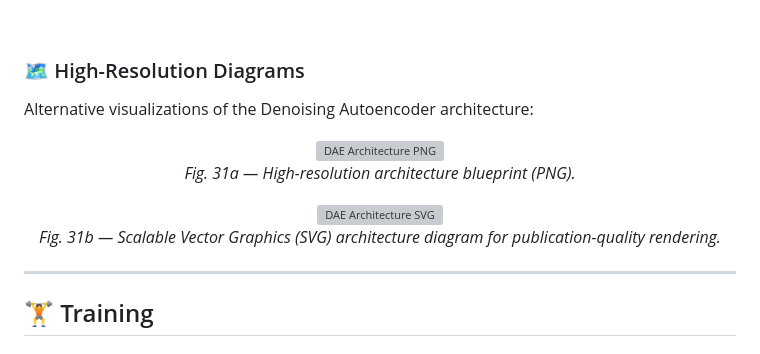
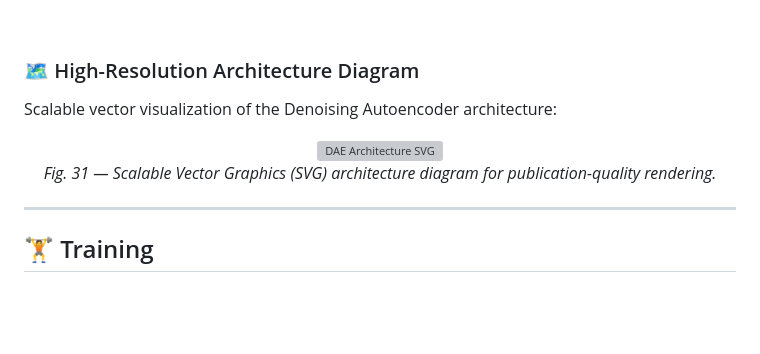
Before and after one commit to code-with-idrees/Denoising-Autoencoder-Cifar10, a Markdown page: README.md, the part around the change. Rendered like a GitHub page; blank space fills up the shorter version; grey boxes are pictures that could not be loaded.

Commit message:
docs: refine README to only show SVG architecture diagram

```diff
--- a/README.md
+++ b/README.md
@@ -506,20 +506,14 @@ Final block replaces ReLU with **Sigmoid** to constrain output to [0, 1].
 
 <br/>
 
-### 🗺️ High-Resolution Diagrams
+### 🗺️ High-Resolution Architecture Diagram
 
-Alternative visualizations of the Denoising Autoencoder architecture:
-
-<p align="center">
-  <img src="architecture/Image Denoising-2026-03-16-045350.png" alt="DAE Architecture PNG" width="100%">
-  <br/>
-  <em>Fig. 31a — High-resolution architecture blueprint (PNG).</em>
-</p>
+Scalable vector visualization of the Denoising Autoencoder architecture:
 
 <p align="center">
   <img src="architecture/Image Denoising-2026-03-16-045353.svg" alt="DAE Architecture SVG" width="100%">
   <br/>
-  <em>Fig. 31b — Scalable Vector Graphics (SVG) architecture diagram for publication-quality rendering.</em>
+  <em>Fig. 31 — Scalable Vector Graphics (SVG) architecture diagram for publication-quality rendering.</em>
 </p>
 
 ---
```
